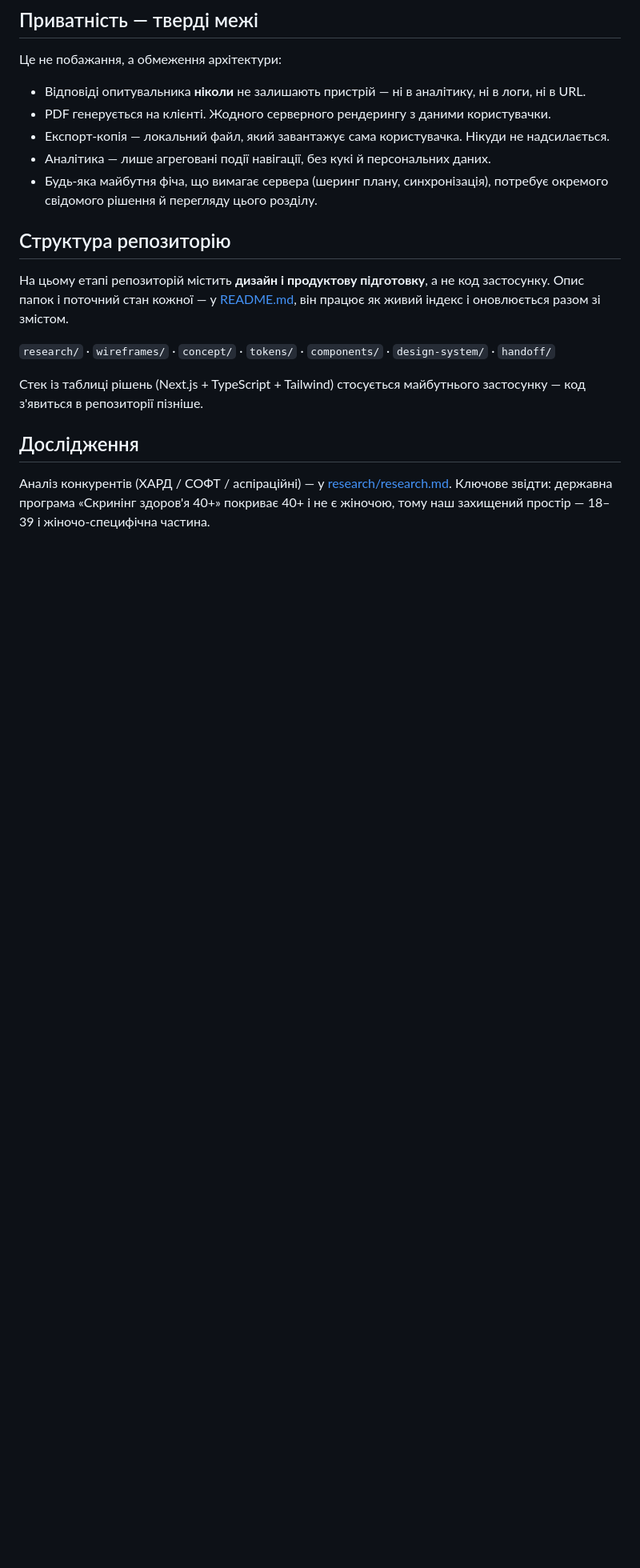
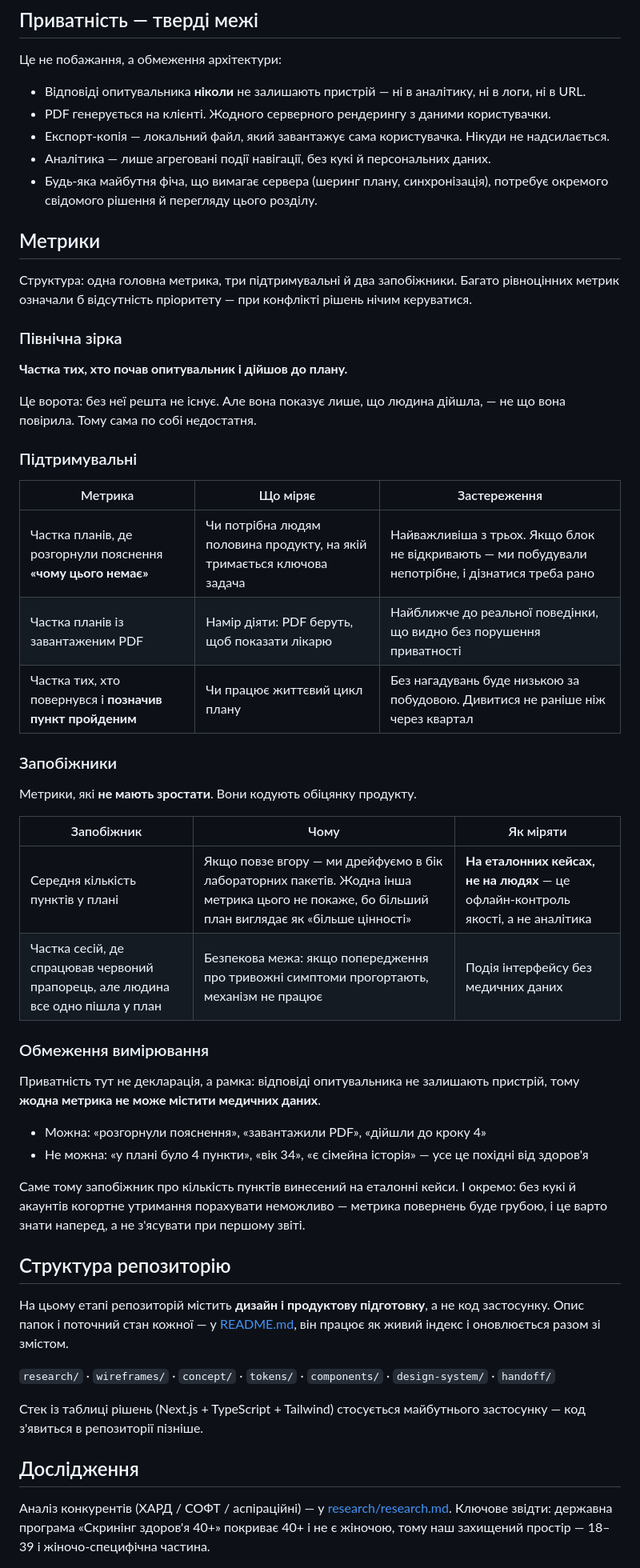
Before and after one commit to LeraDryha/prevently2, a Markdown page: CLAUDE.md, the part around one of its changes. Shown at 80% size. Drawn GitHub-style; blank space fills up the shorter version.

Commit message:
Метрики: північна зірка, три підтримувальні, два запобіжники
Одна метрика «дійшли до плану» міряла лише половину ключової задачі —
показувала, що людина дійшла, але не що вона повірила. Замінено на
структуру з пріоритетом.

Підтримувальні міряють довіру й дію: розгортання блоку «чому цього немає»,
завантаження PDF, повернення з позначкою «пройдено».

Запобіжники — метрики, які не мають зростати: середня кількість пунктів
у плані (дрейф у бік лабораторних пакетів) і прогортання червоних прапорців.
Перший міряється на еталонних кейсах, а не на людях.

Додано розділ про обмеження вимірювання: жодна метрика не може містити
медичних даних, тому когортне утримання без кукі буде грубим.

Co-Authored-By: Claude Opus 5 <noreply@anthropic.com>
Claude-Session: https://claude.ai/code/session_01L7vgfirBiyznfH8ktSmFJi

```diff
--- a/CLAUDE.md
+++ b/CLAUDE.md
@@ -111,6 +111,47 @@
 - Аналітика — лише агреговані події навігації, без кукі й персональних даних.
 - Будь-яка майбутня фіча, що вимагає сервера (шеринг плану, синхронізація), потребує окремого свідомого рішення й перегляду цього розділу.
 
+## Метрики
+
+Структура: одна головна метрика, три підтримувальні й два запобіжники. Багато рівноцінних
+метрик означали б відсутність пріоритету — при конфлікті рішень нічим керуватися.
+
+### Північна зірка
+
+**Частка тих, хто почав опитувальник і дійшов до плану.**
+
+Це ворота: без неї решта не існує. Але вона показує лише, що людина дійшла, — не що вона
+повірила. Тому сама по собі недостатня.
+
+### Підтримувальні
+
+| Метрика | Що міряє | Застереження |
+|---|---|---|
+| Частка планів, де розгорнули пояснення **«чому цього немає»** | Чи потрібна людям половина продукту, на якій тримається ключова задача | Найважливіша з трьох. Якщо блок не відкривають — ми побудували непотрібне, і дізнатися треба рано |
+| Частка планів із завантаженим PDF | Намір діяти: PDF беруть, щоб показати лікарю | Найближче до реальної поведінки, що видно без порушення приватності |
+| Частка тих, хто повернувся і **позначив пункт пройденим** | Чи працює життєвий цикл плану | Без нагадувань буде низькою за побудовою. Дивитися не раніше ніж через квартал |
+
+### Запобіжники
+
+Метрики, які **не мають зростати**. Вони кодують обіцянку продукту.
+
+| Запобіжник | Чому | Як міряти |
+|---|---|---|
+| Середня кількість пунктів у плані | Якщо повзе вгору — ми дрейфуємо в бік лабораторних пакетів. Жодна інша метрика цього не покаже, бо більший план виглядає як «більше цінності» | **На еталонних кейсах, не на людях** — це офлайн-контроль якості, а не аналітика |
+| Частка сесій, де спрацював червоний прапорець, але людина все одно пішла у план | Безпекова межа: якщо попередження про тривожні симптоми прогортають, механізм не працює | Подія інтерфейсу без медичних даних |
+
+### Обмеження вимірювання
+
+Приватність тут не декларація, а рамка: відповіді опитувальника не залишають пристрій,
+тому **жодна метрика не може містити медичних даних**.
+
+- Можна: «розгорнули пояснення», «завантажили PDF», «дійшли до кроку 4»
+- Не можна: «у плані було 4 пункти», «вік 34», «є сімейна історія» — усе це похідні від здоров'я
+
+Саме тому запобіжник про кількість пунктів винесений на еталонні кейси. І окремо: без кукі
+й акаунтів когортне утримання порахувати неможливо — метрика повернень буде грубою,
+і це варто знати наперед, а не з'ясувати при першому звіті.
+
 ## Структура репозиторію
 
 На цьому етапі репозиторій містить **дизайн і продуктову підготовку**, а не код
```
Also changed, not shown: other parts of CLAUDE.md (+1 -1 lines).
